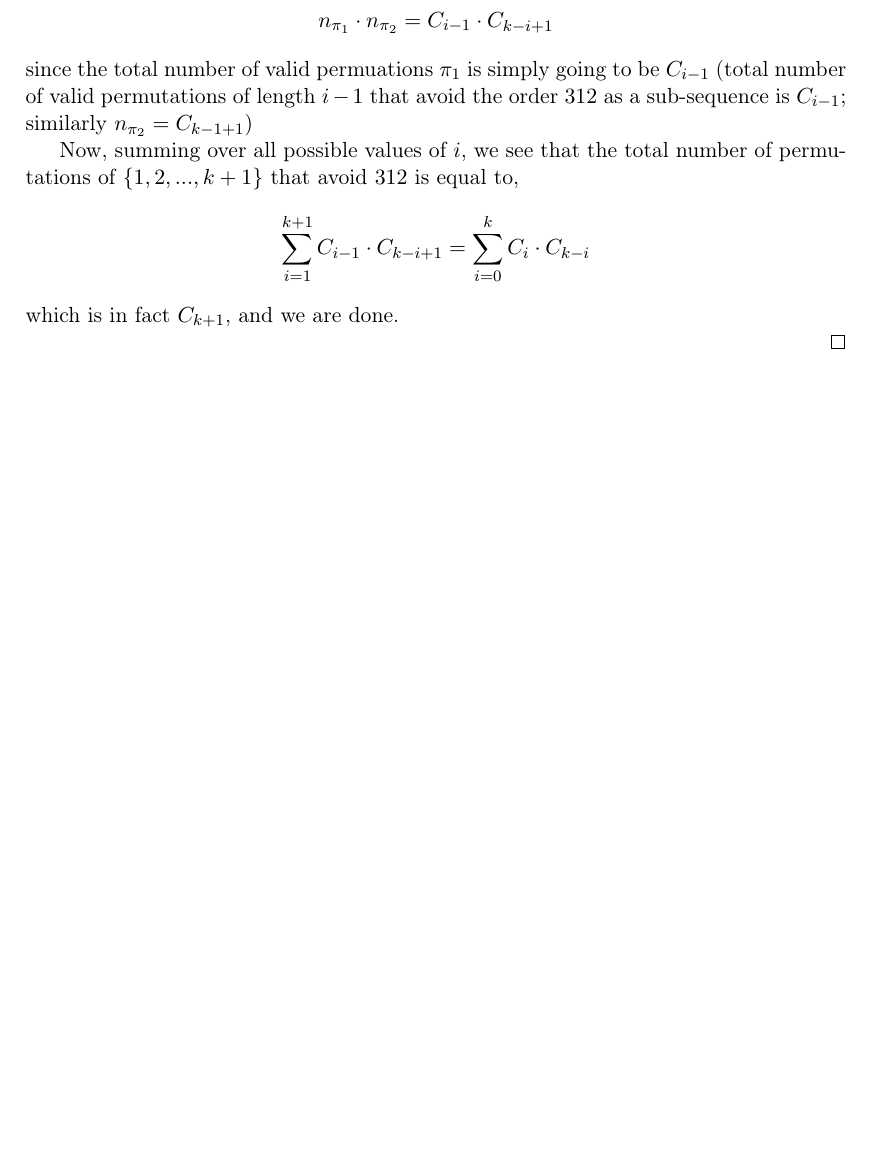
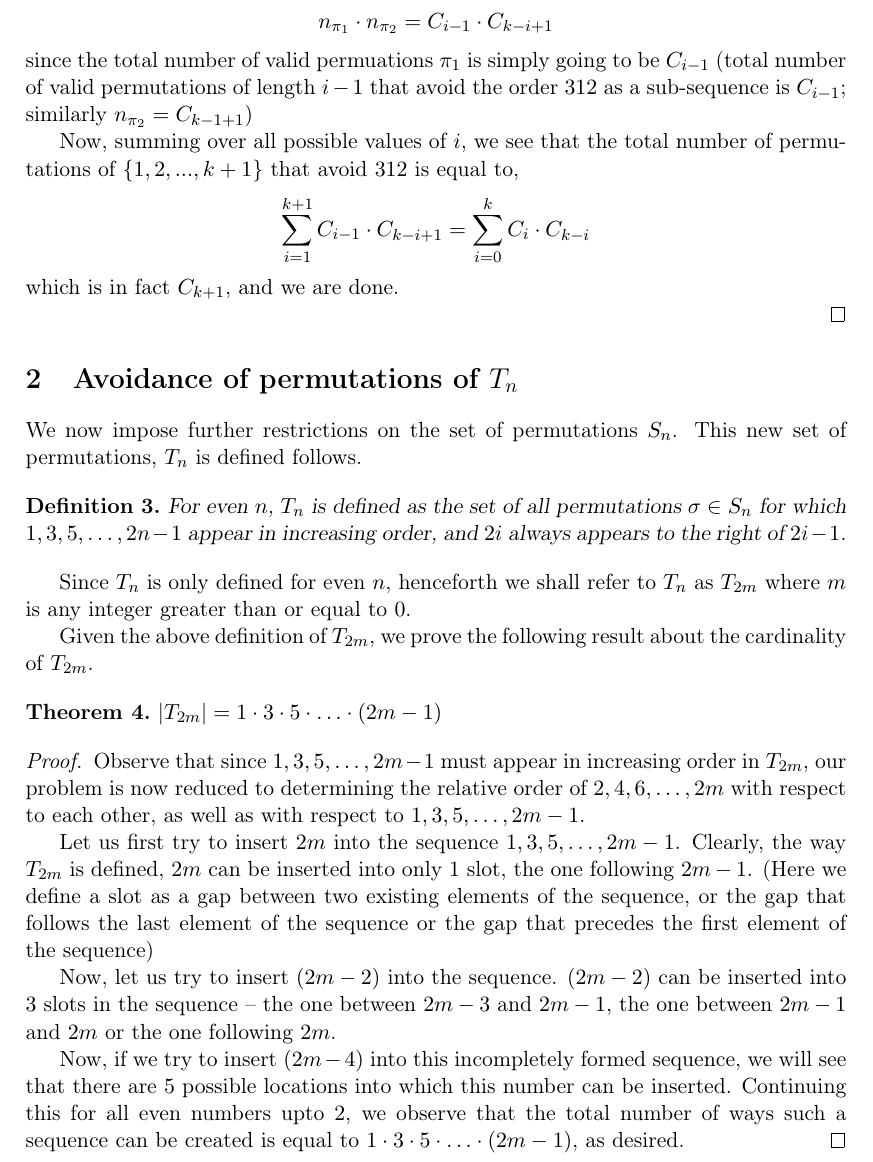
Before and after one commit to deepakn94/projects, a LaTeX document (paper/paper.tex): part of page 3 of 3, cut so that both start at the same text, the shorter picture padded with empty space. Compiled offline with pdfLaTeX.

Commit message:
Paper additions

```diff
--- a/paper/paper.tex
+++ b/paper/paper.tex
@@ -170,4 +170,29 @@ $$\sum_{i=1}^{k+1} C_{i-1} \cdot C_{k-i+1} = \sum_{i=0}^k C_i \cdot C_{k-i}$$ wh
 
 \end{proof}
 
+\section{Avoidance of permutations of $T_n$}
+We now impose further restrictions on the set of permutations $S_n$. This new set of permutations, $T_n$ is defined follows.
+
+\begin{definition}
+For even $n$, $T_n$ is defined as the set of all permutations $\sigma \in S_n$ for which $1,3,5,\ldots,2n-1$ appear in increasing order, and $2i$ always appears to the right of $2i-1$.
+\end{definition}
+
+Since $T_n$ is only defined for even $n$, henceforth we shall refer to $T_n$ as $T_{2m}$ where $m$ is any integer greater than or equal to $0$.
+
+Given the above definition of $T_{2m}$, we prove the following result about the cardinality of $T_{2m}$.
+
+\begin{theorem}
+$|T_{2m}| = 1 \cdot 3 \cdot 5 \cdot \ldots \cdot (2m-1)$
+\end{theorem}
+
+\begin{proof}
+Observe that since $1,3,5,\ldots,2m-1$ must appear in increasing order in $T_{2m}$, our problem is now reduced to determining the relative order of $2,4,6,\ldots,2m$ with respect to each other, as well as with respect to $1,3,5,\ldots,2m-1$.
+
+Let us first try to insert $2m$ into the sequence $1,3,5,\ldots,2m-1$. Clearly, the way $T_{2m}$ is defined, $2m$ can be inserted into only $1$ slot, the one following $2m-1$. (Here we define a slot as a gap between two existing elements of the sequence, or the gap that follows the last element of the sequence or the gap that precedes the first element of the sequence)
+
+Now, let us try to insert $(2m-2)$ into the sequence. $(2m-2)$ can be inserted into $3$ slots in the sequence -- the one between $2m-3$ and $2m-1$, the one between $2m-1$ and $2m$ or the one following $2m$.
+
+Now, if we try to insert $(2m-4)$ into this incompletely formed sequence, we will see that there are $5$ possible locations into which this number can be inserted. Continuing this for all even numbers upto $2$, we observe that the total number of ways such a sequence can  be created is equal to $1 \cdot 3 \cdot 5 \cdot \ldots \cdot (2m-1)$, as desired.
+\end{proof}
+
 \end{document}
```
Also changed, not shown: paper/paper.pdf.
